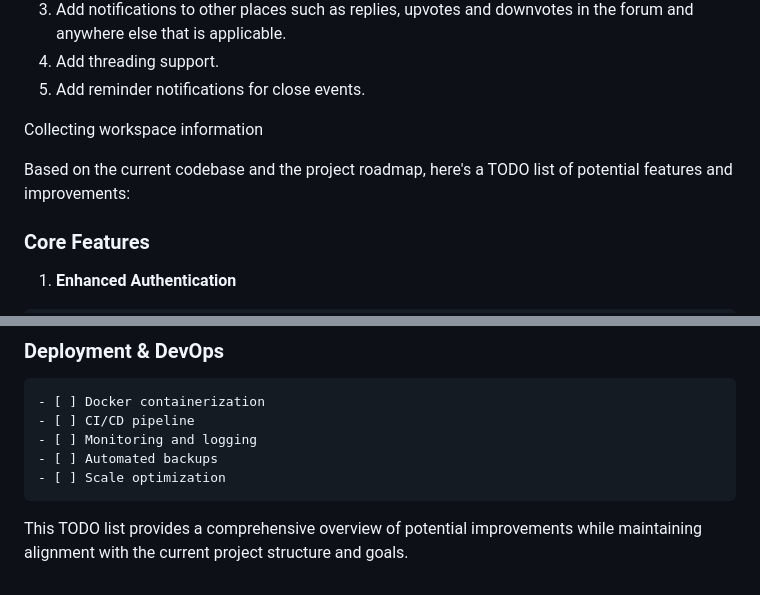
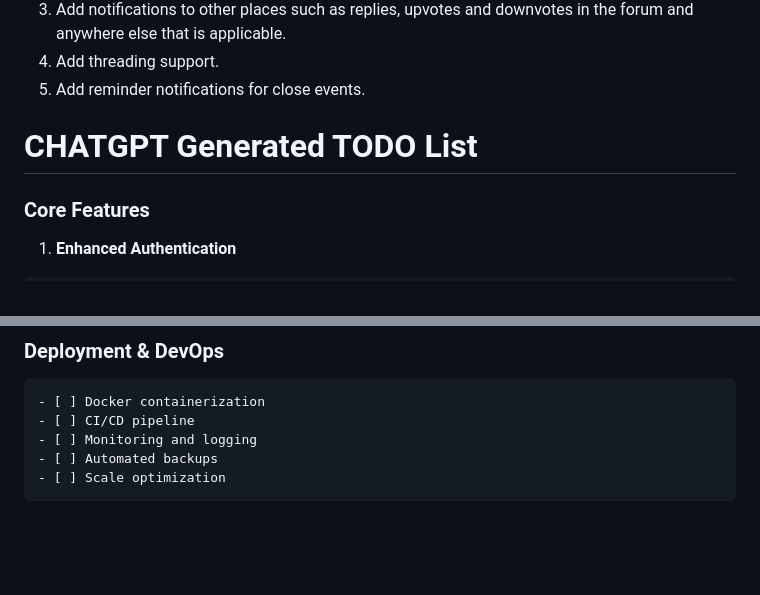
Before and after one commit to bora-yarkin/DETYS, a Markdown page: TODO.md, 2 parts joined by grey strips. GitHub-like rendering; blank space fills up the shorter version.

Commit message:
Updated Readme and TODO

````diff
--- a/TODO.md
+++ b/TODO.md
@@ -4,9 +4,9 @@
 4. Add threading support.
 5. Add reminder notifications for close events.
 
-Collecting workspace information
+###
 
-Based on the current codebase and the project roadmap, here's a TODO list of potential features and improvements:
+# CHATGPT Generated TODO List
 
 ### Core Features
 
@@ -153,5 +153,3 @@ Based on the current codebase and the project roadmap, here's a TODO list of pot
 - [ ] Automated backups
 - [ ] Scale optimization
 ```
-
-This TODO list provides a comprehensive overview of potential improvements while maintaining alignment with the current project structure and goals.
````
Also changed, not shown: README.md (+112 -153 lines).
